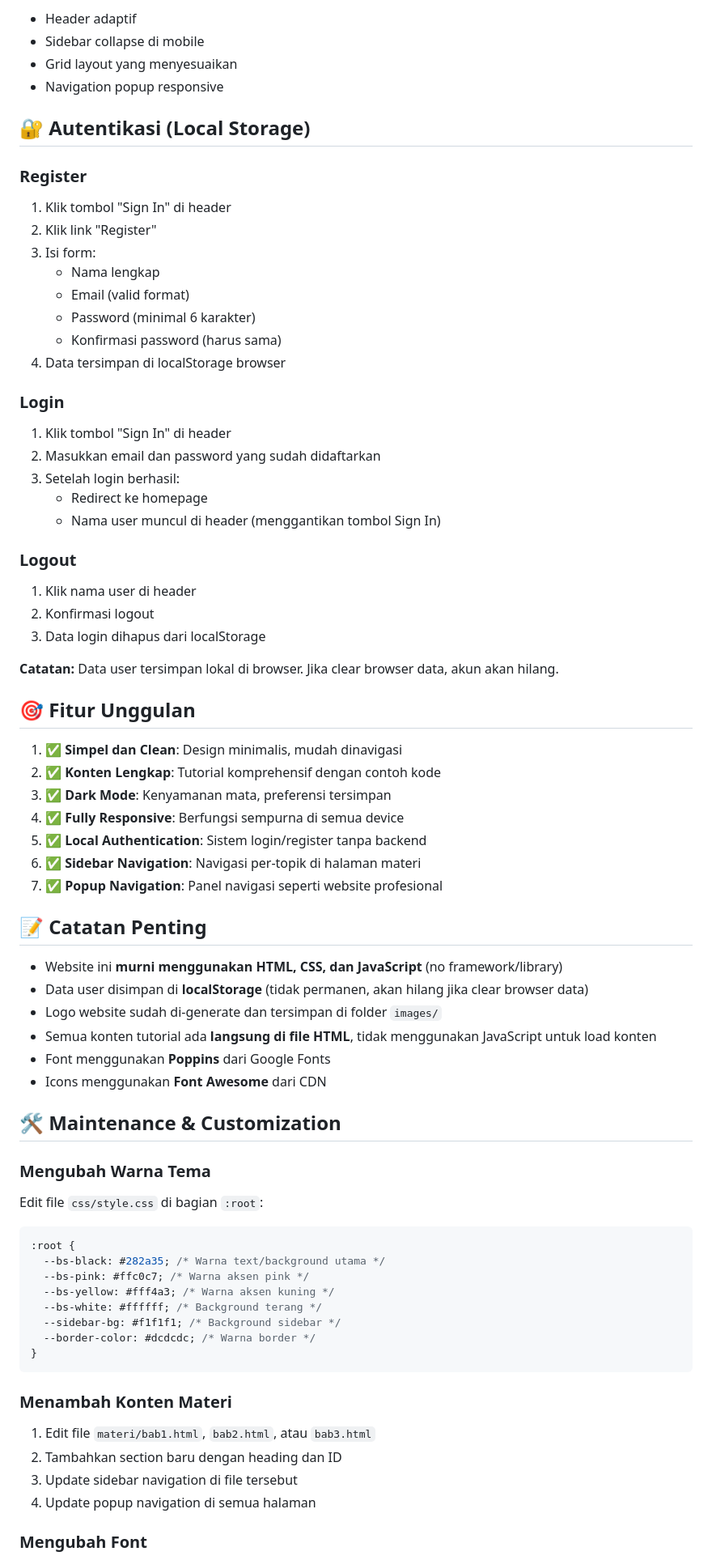
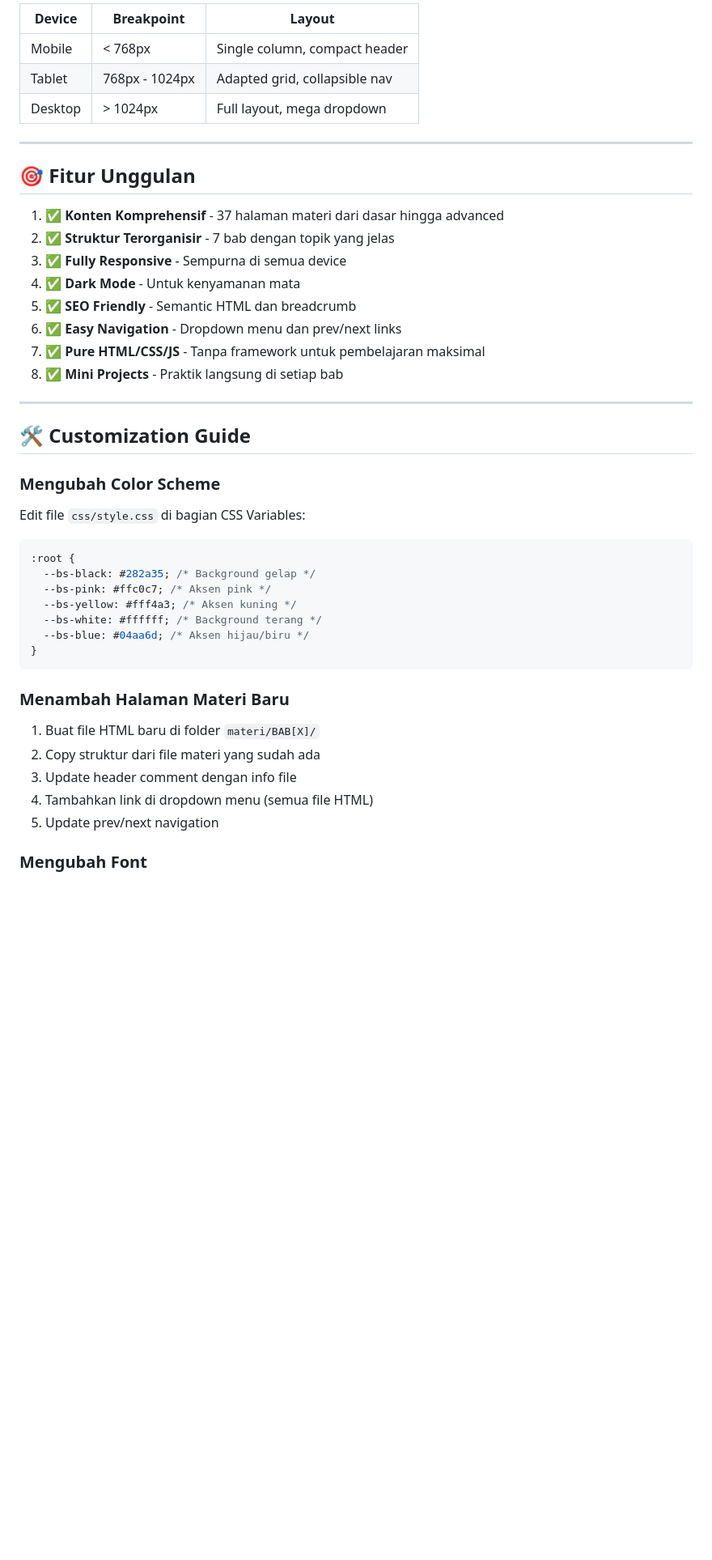
Before and after one commit to reallywonka/UAS_PemrogramanWeb, a Markdown page: README.md, the part around one of its changes. Shown at 81% size. GitHub-like rendering; blank space fills up the shorter version.

````diff
--- a/README.md
+++ b/README.md
@@ -132,80 +234,48 @@ Fitur responsive:
 
-- Header adaptif
-- Sidebar collapse di mobile
-- Grid layout yang menyesuaikan
-- Navigation popup responsive
+| Device  | Breakpoint     | Layout                        |
+| ------- | -------------- | ----------------------------- |
+| Mobile  | < 768px        | Single column, compact header |
+| Tablet  | 768px - 1024px | Adapted grid, collapsible nav |
+| Desktop | > 1024px       | Full layout, mega dropdown    |
 
-## 🔐 Autentikasi (Local Storage)
-
-### Register
-
-1. Klik tombol "Sign In" di header
-2. Klik link "Register"
-3. Isi form:
-   - Nama lengkap
-   - Email (valid format)
-   - Password (minimal 6 karakter)
-   - Konfirmasi password (harus sama)
-4. Data tersimpan di localStorage browser
-
-### Login
-
-1. Klik tombol "Sign In" di header
-2. Masukkan email dan password yang sudah didaftarkan
-3. Setelah login berhasil:
-   - Redirect ke homepage
-   - Nama user muncul di header (menggantikan tombol Sign In)
-
-### Logout
-
-1. Klik nama user di header
-2. Konfirmasi logout
-3. Data login dihapus dari localStorage
-
-**Catatan:** Data user tersimpan lokal di browser. Jika clear browser data, akun akan hilang.
+---
 
 ## 🎯 Fitur Unggulan
 
-1. **✅ Simpel dan Clean**: Design minimalis, mudah dinavigasi
-2. **✅ Konten Lengkap**: Tutorial komprehensif dengan contoh kode
-3. **✅ Dark Mode**: Kenyamanan mata, preferensi tersimpan
-4. **✅ Fully Responsive**: Berfungsi sempurna di semua device
-5. **✅ Local Authentication**: Sistem login/register tanpa backend
-6. **✅ Sidebar Navigation**: Navigasi per-topik di halaman materi
-7. **✅ Popup Navigation**: Panel navigasi seperti website profesional
+1. ✅ **Konten Komprehensif** - 37 halaman materi dari dasar hingga advanced
+2. ✅ **Struktur Terorganisir** - 7 bab dengan topik yang jelas
+3. ✅ **Fully Responsive** - Sempurna di semua device
+4. ✅ **Dark Mode** - Untuk kenyamanan mata
+5. ✅ **SEO Friendly** - Semantic HTML dan breadcrumb
+6. ✅ **Easy Navigation** - Dropdown menu dan prev/next links
+7. ✅ **Pure HTML/CSS/JS** - Tanpa framework untuk pembelajaran maksimal
+8. ✅ **Mini Projects** - Praktik langsung di setiap bab
 
-## 📝 Catatan Penting
+---
 
-- Website ini **murni menggunakan HTML, CSS, dan JavaScript** (no framework/library)
-- Data user disimpan di **localStorage** (tidak permanen, akan hilang jika clear browser data)
-- Logo website sudah di-generate dan tersimpan di folder `images/`
-- Semua konten tutorial ada **langsung di file HTML**, tidak menggunakan JavaScript untuk load konten
-- Font menggunakan **Poppins** dari Google Fonts
-- Icons menggunakan **Font Awesome** dari CDN
+## 🛠️ Customization Guide
 
-## 🛠️ Maintenance & Customization
+### Mengubah Color Scheme
 
-### Mengubah Warna Tema
-
-Edit file `css/style.css` di bagian `:root`:
+Edit file `css/style.css` di bagian CSS Variables:
 
 ```css
 :root {
-  --bs-black: #282a35; /* Warna text/background utama */
-  --bs-pink: #ffc0c7; /* Warna aksen pink */
-  --bs-yellow: #fff4a3; /* Warna aksen kuning */
+  --bs-black: #282a35; /* Background gelap */
+  --bs-pink: #ffc0c7; /* Aksen pink */
+  --bs-yellow: #fff4a3; /* Aksen kuning */
   --bs-white: #ffffff; /* Background terang */
-  --sidebar-bg: #f1f1f1; /* Background sidebar */
-  --border-color: #dcdcdc; /* Warna border */
+  --bs-blue: #04aa6d; /* Aksen hijau/biru */
 }
 ```
 
-### Menambah Konten Materi
+### Menambah Halaman Materi Baru
 
-1. Edit file `materi/bab1.html`, `bab2.html`, atau `bab3.html`
-2. Tambahkan section baru dengan heading dan ID
-3. Update sidebar navigation di file tersebut
-4. Update popup navigation di semua halaman
+1. Buat file HTML baru di folder `materi/BAB[X]/`
+2. Copy struktur dari file materi yang sudah ada
+3. Update header comment dengan info file
+4. Tambahkan link di dropdown menu (semua file HTML)
+5. Update prev/next navigation
 
 ### Mengubah Font
 
````
Also changed, not shown: other parts of README.md (+260 -96 lines).
